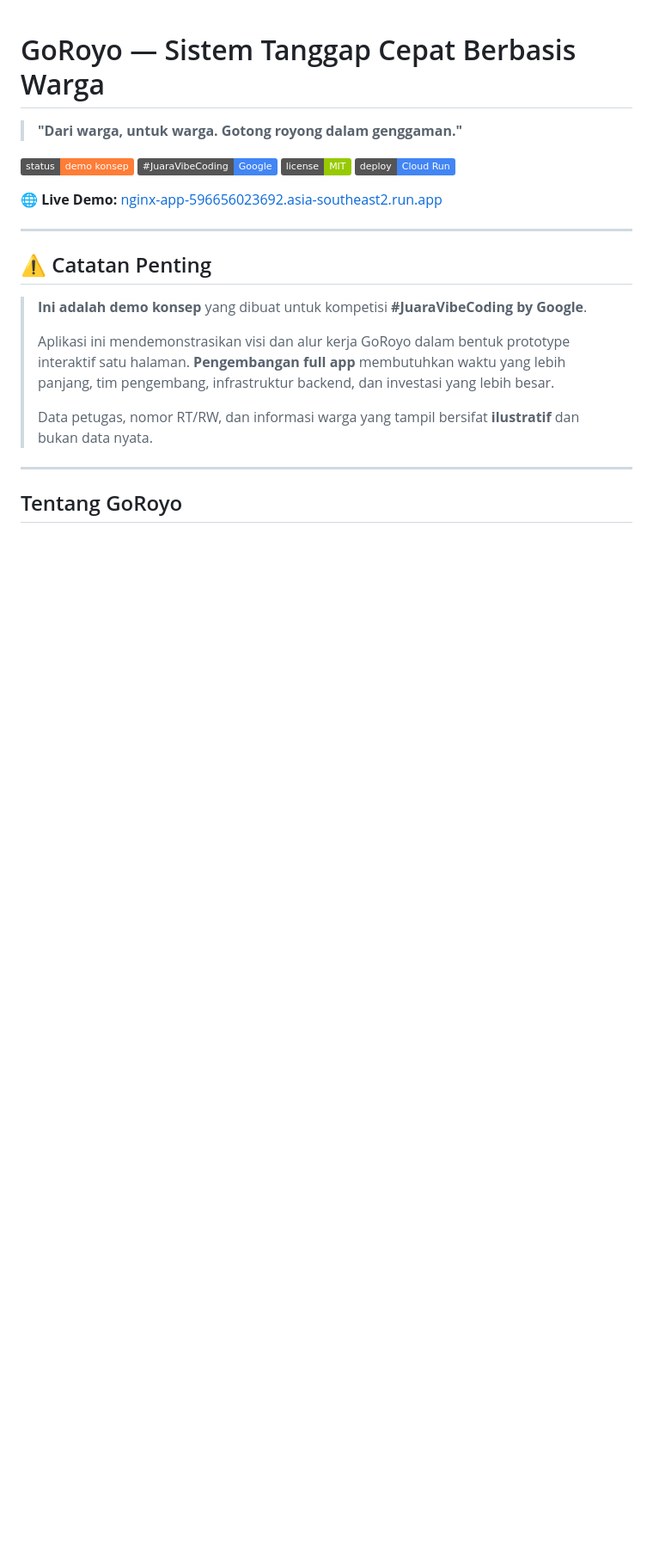
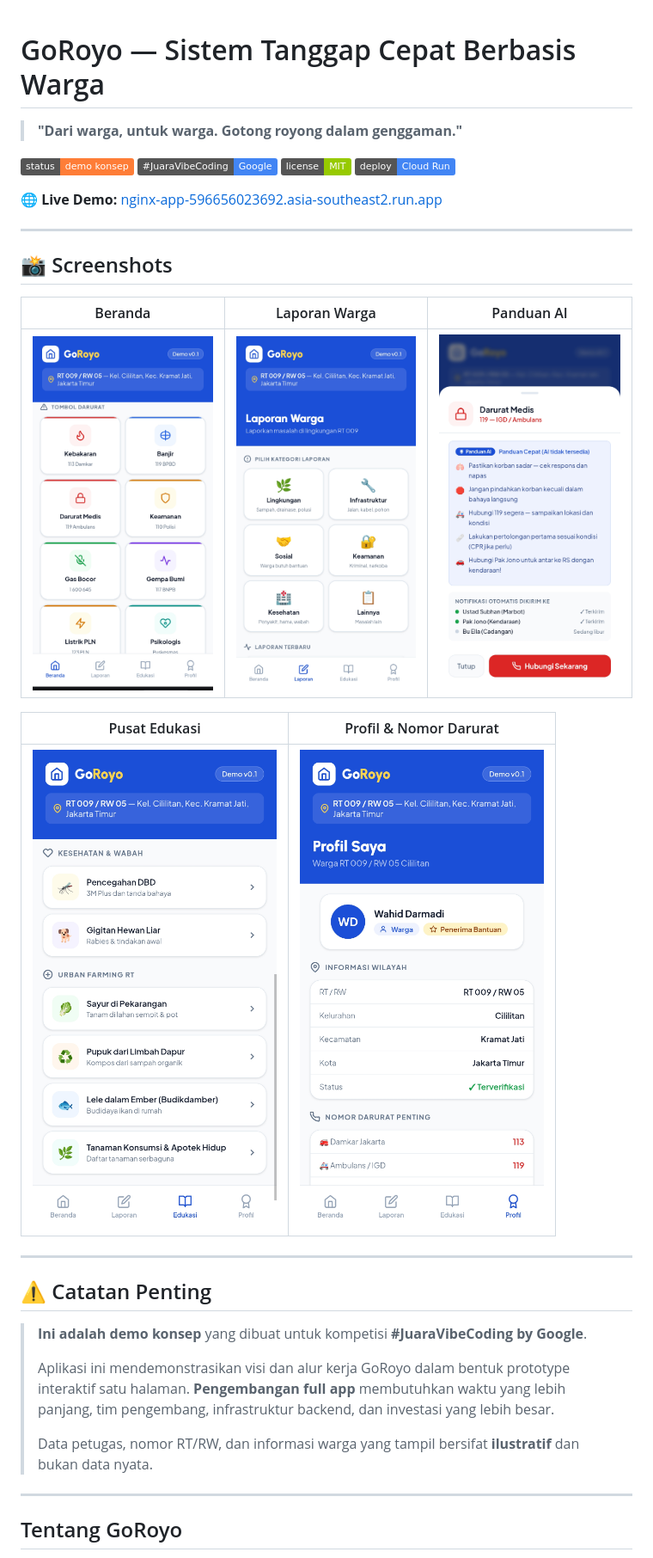
Before and after one commit to whddarmadi/goroyo, a Markdown page: README.md, the part around the change printed below. Shown: that part at 86% size. Rendered like a GitHub page; pictures changed too: assets/Education.jpeg (added), assets/Emergency_Button.jpeg (added), assets/Home.jpeg (added); badges without logos; blank space fills up the shorter version.

Commit message:
add screenshots and update README

```diff
--- a/README.md
+++ b/README.md
@@ -8,6 +8,18 @@
 ![Cloud Run](https://img.shields.io/badge/deploy-Cloud%20Run-4285F4?logo=googlecloud)
 
 🌐 **Live Demo:** [nginx-app-596656023692.asia-southeast2.run.app](https://nginx-app-596656023692.asia-southeast2.run.app)
+
+---
+
+## 📸 Screenshots
+
+| Beranda | Laporan Warga | Panduan AI |
+|:-------:|:-------------:|:----------:|
+| ![Beranda](assets/Home.jpeg) | ![Laporan](assets/Report.jpeg) | ![Emergency](assets/Emergency_Button.jpeg) |
+
+| Pusat Edukasi | Profil & Nomor Darurat |
+|:-------------:|:----------------------:|
+| ![Edukasi](assets/Education.jpeg) | ![Profil](assets/Profile.jpeg) |
 
 ---
 
```
Also changed, not shown: other parts of README.md (+8 -2 lines).
